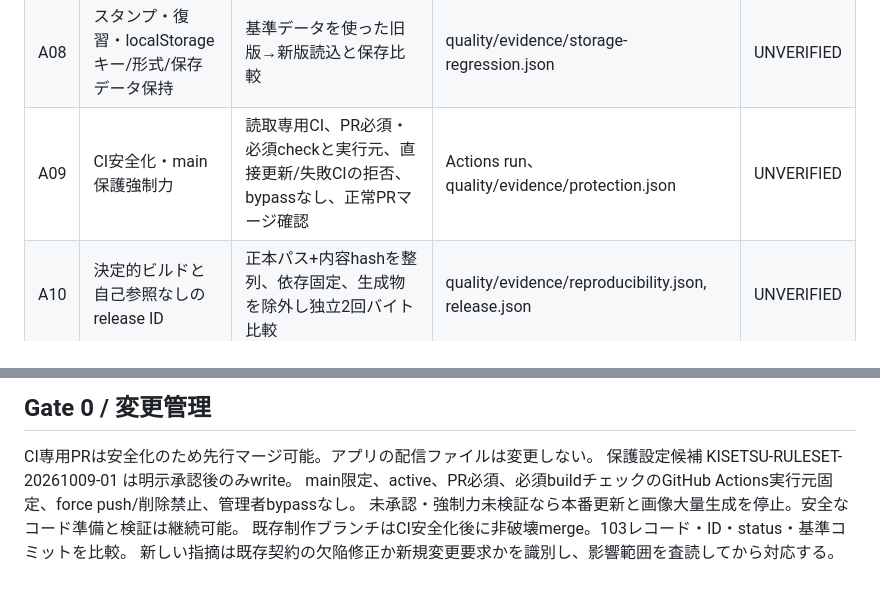
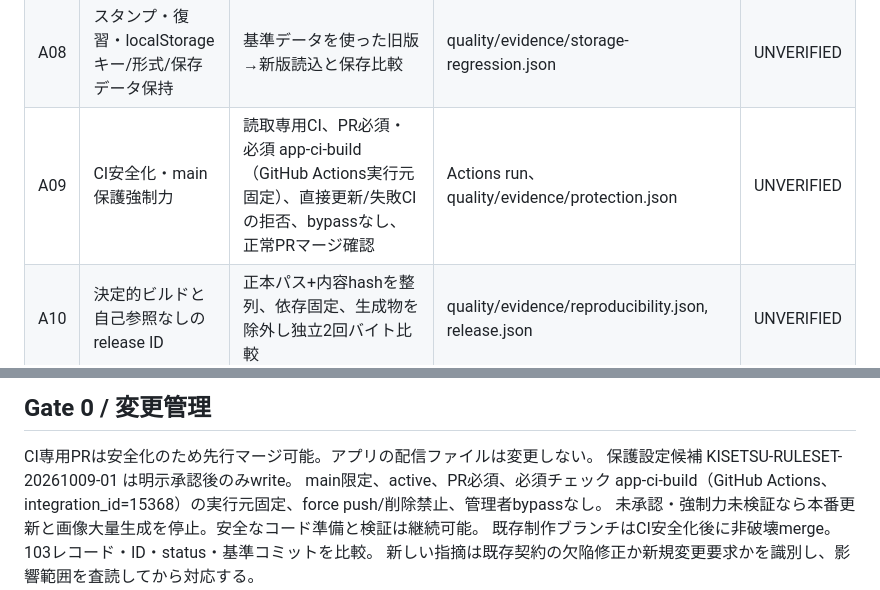
Before and after one commit to 00983266shigemura/kisetsu-no-bouken, a Markdown page: quality/ACCEPTANCE.md, 2 parts joined by grey strips. GitHub-like rendering.

Commit message:
Correct acceptance contract required status name to app-ci-build

```diff
--- a/quality/ACCEPTANCE.md
+++ b/quality/ACCEPTANCE.md
@@ -19,7 +19,7 @@
 | A06 | 現代ブラウザー・模擬検証 V2 | クイズ・スタンプ・復習・SW更新・AppCache状態遷移試験 | quality/evidence/v2.json | UNVERIFIED |
 | A07 | iOS 10.3.3実機 V3、L1/L2/L3 | 初回全キャッシュ、終了→機内モード再起動、画像・問題・進捗、旧→新更新、再オフライン起動、失敗時旧版保持 | quality/evidence/v3.json | UNVERIFIED |
 | A08 | スタンプ・復習・localStorageキー/形式/保存データ保持 | 基準データを使った旧版→新版読込と保存比較 | quality/evidence/storage-regression.json | UNVERIFIED |
-| A09 | CI安全化・main保護強制力 | 読取専用CI、PR必須・必須checkと実行元、直接更新/失敗CIの拒否、bypassなし、正常PRマージ確認 | Actions run、quality/evidence/protection.json | UNVERIFIED |
+| A09 | CI安全化・main保護強制力 | 読取専用CI、PR必須・必須 app-ci-build（GitHub Actions実行元固定）、直接更新/失敗CIの拒否、bypassなし、正常PRマージ確認 | Actions run、quality/evidence/protection.json | UNVERIFIED |
 | A10 | 決定的ビルドと自己参照なしのrelease ID | 正本パス+内容hashを整列、依存固定、生成物を除外し独立2回バイト比較 | quality/evidence/reproducibility.json, release.json | UNVERIFIED |
 | A11 | 公開URLと対象リリースID一致 | 正式デプロイ後release.jsonと全資産hash/MIME/画像実デコード照合 | quality/evidence/public-readback.json | UNVERIFIED |
 | A12 | 公開後の実動作と新旧混在なし | ブラウザーでクイズ・スタンプ・復習・保存・更新回帰 | quality/evidence/public-browser.json | UNVERIFIED |
@@ -33,7 +33,7 @@ V3のみはユーザーの明示的例外承認があれば未検証を明示し
 
 CI専用PRは安全化のため先行マージ可能。アプリの配信ファイルは変更しない。
 保護設定候補 KISETSU-RULESET-20261009-01 は明示承認後のみwrite。
-main限定、active、PR必須、必須buildチェックのGitHub Actions実行元固定、force push/削除禁止、管理者bypassなし。
+main限定、active、PR必須、必須チェック app-ci-build（GitHub Actions、integration_id=15368）の実行元固定、force push/削除禁止、管理者bypassなし。
 未承認・強制力未検証なら本番更新と画像大量生成を停止。安全なコード準備と検証は継続可能。
 既存制作ブランチはCI安全化後に非破壊merge。103レコード・ID・status・基準コミットを比較。
 新しい指摘は既存契約の欠陥修正か新規変更要求かを識別し、影響範囲を査読してから対応する。
```
